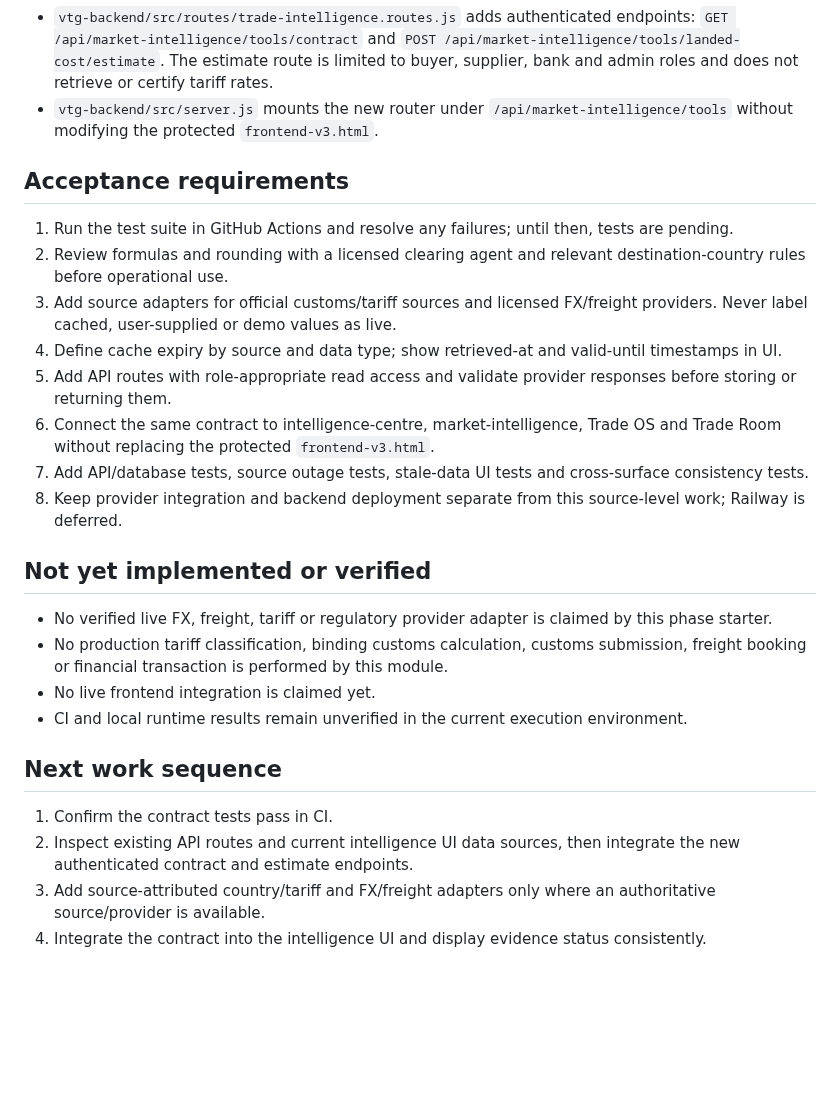
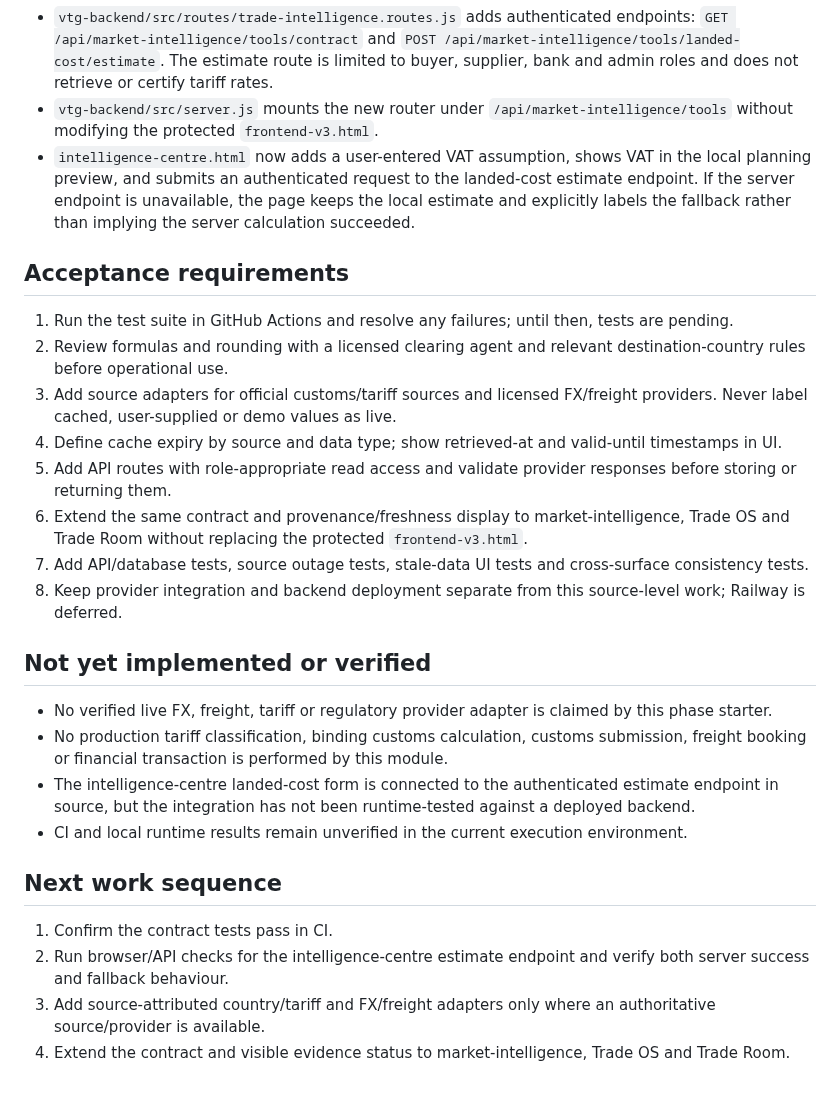
Before and after one commit to Temi911/vtg-backend, a Markdown page: docs/VTG_PHASE3_TRADE_INTELLIGENCE.md, the part around the change. GitHub-like rendering; blank space fills up the shorter version.

Commit message:
Document intelligence centre landed-cost API integration

```diff
--- a/docs/VTG_PHASE3_TRADE_INTELLIGENCE.md
+++ b/docs/VTG_PHASE3_TRADE_INTELLIGENCE.md
@@ -16,6 +16,7 @@ Use one versioned contract for intelligence shown in Trade OS, Marketplace and T
 - `vtg-backend/test/trade-intelligence.contract.test.js` covers required retrieval timestamps, stale-source handling, normalization and landed-cost arithmetic.
 - `vtg-backend/src/routes/trade-intelligence.routes.js` adds authenticated endpoints: `GET /api/market-intelligence/tools/contract` and `POST /api/market-intelligence/tools/landed-cost/estimate`. The estimate route is limited to buyer, supplier, bank and admin roles and does not retrieve or certify tariff rates.
 - `vtg-backend/src/server.js` mounts the new router under `/api/market-intelligence/tools` without modifying the protected `frontend-v3.html`.
+- `intelligence-centre.html` now adds a user-entered VAT assumption, shows VAT in the local planning preview, and submits an authenticated request to the landed-cost estimate endpoint. If the server endpoint is unavailable, the page keeps the local estimate and explicitly labels the fallback rather than implying the server calculation succeeded.
 
 ## Acceptance requirements
 
@@ -24,7 +25,7 @@ Use one versioned contract for intelligence shown in Trade OS, Marketplace and T
 3. Add source adapters for official customs/tariff sources and licensed FX/freight providers. Never label cached, user-supplied or demo values as live.
 4. Define cache expiry by source and data type; show retrieved-at and valid-until timestamps in UI.
 5. Add API routes with role-appropriate read access and validate provider responses before storing or returning them.
-6. Connect the same contract to intelligence-centre, market-intelligence, Trade OS and Trade Room without replacing the protected `frontend-v3.html`.
+6. Extend the same contract and provenance/freshness display to market-intelligence, Trade OS and Trade Room without replacing the protected `frontend-v3.html`.
 7. Add API/database tests, source outage tests, stale-data UI tests and cross-surface consistency tests.
 8. Keep provider integration and backend deployment separate from this source-level work; Railway is deferred.
 
@@ -32,12 +33,12 @@ Use one versioned contract for intelligence shown in Trade OS, Marketplace and T
 
 - No verified live FX, freight, tariff or regulatory provider adapter is claimed by this phase starter.
 - No production tariff classification, binding customs calculation, customs submission, freight booking or financial transaction is performed by this module.
-- No live frontend integration is claimed yet.
+- The intelligence-centre landed-cost form is connected to the authenticated estimate endpoint in source, but the integration has not been runtime-tested against a deployed backend.
 - CI and local runtime results remain unverified in the current execution environment.
 
 ## Next work sequence
 
 1. Confirm the contract tests pass in CI.
-2. Inspect existing API routes and current intelligence UI data sources, then integrate the new authenticated contract and estimate endpoints.
+2. Run browser/API checks for the intelligence-centre estimate endpoint and verify both server success and fallback behaviour.
 3. Add source-attributed country/tariff and FX/freight adapters only where an authoritative source/provider is available.
-4. Integrate the contract into the intelligence UI and display evidence status consistently.
+4. Extend the contract and visible evidence status to market-intelligence, Trade OS and Trade Room.
```
